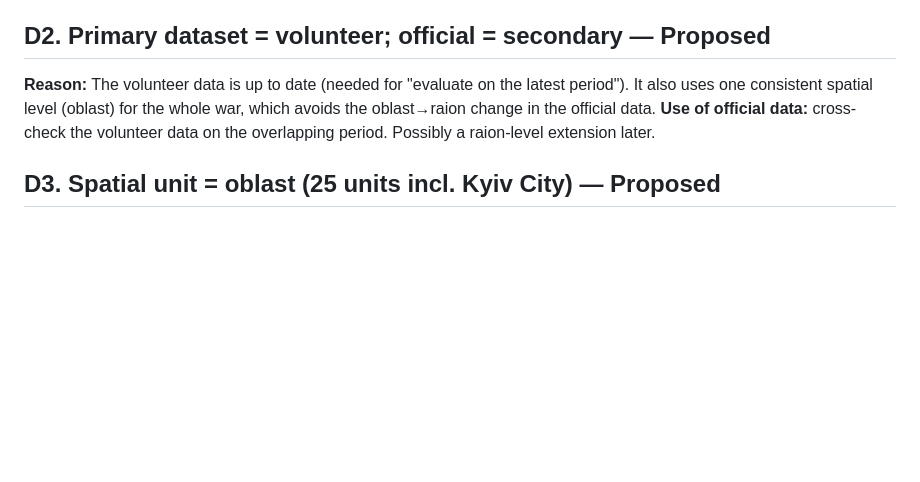
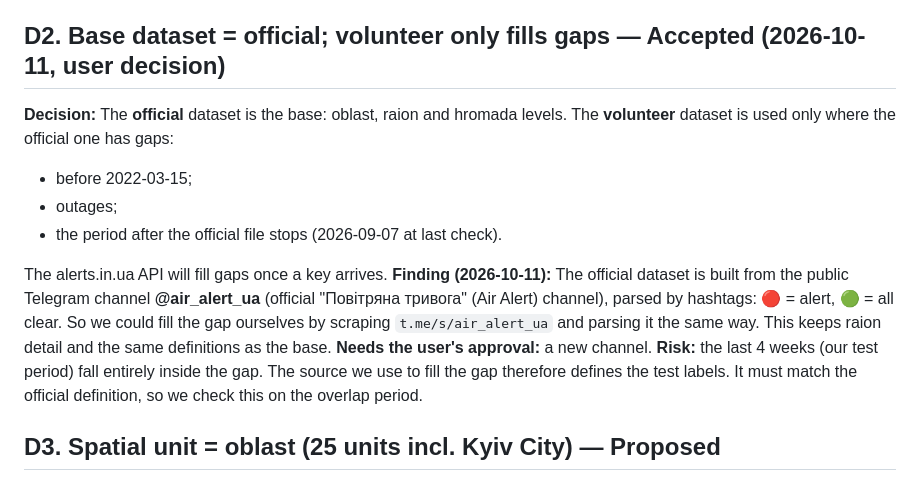
Before and after one commit to yehor-o/time_series_air_alerts, a Markdown page: decisions.md, the part around the change. GitHub-like rendering; blank space fills up the shorter version.

Commit message:
decisions: D2 accepted - official dataset as base, volunteer fills gaps
Co-Authored-By: Claude Opus 5.5 <noreply@anthropic.com>
Claude-Session: https://claude.ai/code/session_012utRcR4k4CGCR44d4RSspD

```diff
--- a/decisions.md
+++ b/decisions.md
@@ -14,9 +14,15 @@ It contains two datasets:
 **Alternatives:** alerts.in.ua API (needs a token), ukrainealarm.com API (needs a key), scraping the official Telegram channel ourselves (costs too much time).
 **Consequences:** No live API is needed for the deadline version. The data contains **no alert type** (drone vs missile, i.e. yellow vs red); see D5.
 
-## D2. Primary dataset = volunteer; official = secondary — Proposed
-**Reason:** The volunteer data is up to date (needed for "evaluate on the latest period"). It also uses one consistent spatial level (oblast) for the whole war, which avoids the oblast→raion change in the official data.
-**Use of official data:** cross-check the volunteer data on the overlapping period. Possibly a raion-level extension later.
+## D2. Base dataset = official; volunteer only fills gaps — Accepted (2026-10-11, user decision)
+**Decision:** The **official** dataset is the base: oblast, raion and hromada levels. The **volunteer** dataset is used only where the official one has gaps:
+- before 2022-03-15;
+- outages;
+- the period after the official file stops (2026-09-07 at last check).
+
+The alerts.in.ua API will fill gaps once a key arrives.
+**Finding (2026-10-11):** The official dataset is built from the public Telegram channel **@air_alert_ua** (official "Повітряна тривога" (Air Alert) channel), parsed by hashtags: 🔴 = alert, 🟢 = all clear. So we could fill the gap ourselves by scraping `t.me/s/air_alert_ua` and parsing it the same way. This keeps raion detail and the same definitions as the base. **Needs the user's approval:** a new channel.
+**Risk:** the last 4 weeks (our test period) fall entirely inside the gap. The source we use to fill the gap therefore defines the test labels. It must match the official definition, so we check this on the overlap period.
 
 ## D3. Spatial unit = oblast (25 units incl. Kyiv City) — Proposed
 **Context:** Alerts moved from oblast level to raion/hromada level (mostly from Dec 2025). Old and new alerts are hard to compare directly.
```
